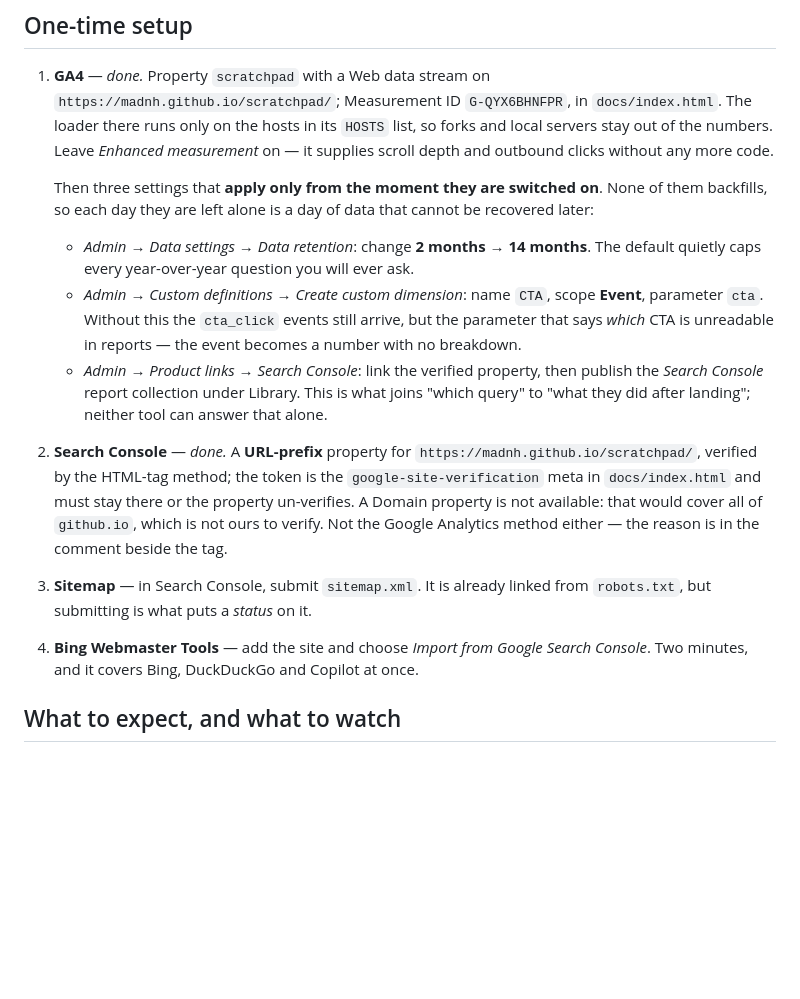
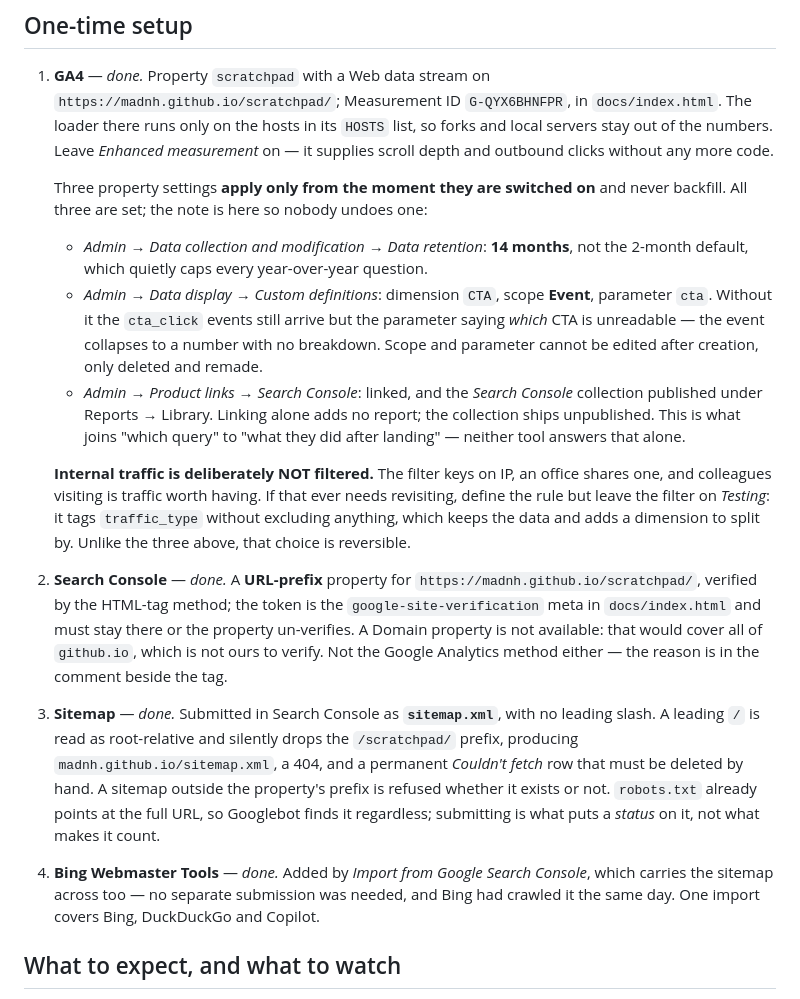
Before and after one commit to madnh/scratchpad, a Markdown page: .github/SEO.md, the part around the change. Rendered like a GitHub page; blank space fills up the shorter version.

Commit message:
[docs-seo-status] docs(seo): record what tracking is actually set, and correct two notes
Every one-time step is done, so .github/SEO.md says so — a checklist that still
reads as pending is a checklist someone repeats.

Two corrections. Bing's import from Search Console carries the sitemap across;
the note said to submit it separately. And the sitemap field in Search Console
takes `sitemap.xml` with no leading slash — a `/` is read as root-relative,
drops the /scratchpad/ prefix, and leaves a permanent "Couldn't fetch" row for
a URL that was never going to exist.

Internal traffic filtering is recorded as a decision rather than an omission,
with the Testing-mode alternative, so it does not read later as forgotten.

Co-Authored-By: Claude Opus 5 (1M context) <noreply@anthropic.com>
Claude-Session: https://claude.ai/code/session_01VGYnqPKtsrWfugEKyASb7a

```diff
--- a/.github/SEO.md
+++ b/.github/SEO.md
@@ -26,30 +26,43 @@ between them is normal (ad blockers, prefetch, bots), not a bug to chase.
    Leave *Enhanced measurement* on — it supplies scroll depth and outbound clicks
    without any more code.
 
-   Then three settings that **apply only from the moment they are switched on**.
-   None of them backfills, so each day they are left alone is a day of data that
-   cannot be recovered later:
+   Three property settings **apply only from the moment they are switched on** and
+   never backfill. All three are set; the note is here so nobody undoes one:
 
-   - *Admin → Data settings → Data retention*: change **2 months → 14 months**.
-     The default quietly caps every year-over-year question you will ever ask.
-   - *Admin → Custom definitions → Create custom dimension*: name `CTA`, scope
-     **Event**, parameter `cta`. Without this the `cta_click` events still
-     arrive, but the parameter that says *which* CTA is unreadable in reports —
-     the event becomes a number with no breakdown.
-   - *Admin → Product links → Search Console*: link the verified property, then
-     publish the *Search Console* report collection under Library. This is what
-     joins "which query" to "what they did after landing"; neither tool can
-     answer that alone.
+   - *Admin → Data collection and modification → Data retention*: **14 months**,
+     not the 2-month default, which quietly caps every year-over-year question.
+   - *Admin → Data display → Custom definitions*: dimension `CTA`, scope
+     **Event**, parameter `cta`. Without it the `cta_click` events still arrive
+     but the parameter saying *which* CTA is unreadable — the event collapses to
+     a number with no breakdown. Scope and parameter cannot be edited after
+     creation, only deleted and remade.
+   - *Admin → Product links → Search Console*: linked, and the *Search Console*
+     collection published under Reports → Library. Linking alone adds no report;
+     the collection ships unpublished. This is what joins "which query" to "what
+     they did after landing" — neither tool answers that alone.
+
+   **Internal traffic is deliberately NOT filtered.** The filter keys on IP, an
+   office shares one, and colleagues visiting is traffic worth having. If that
+   ever needs revisiting, define the rule but leave the filter on *Testing*: it
+   tags `traffic_type` without excluding anything, which keeps the data and adds
+   a dimension to split by. Unlike the three above, that choice is reversible.
 2. **Search Console** — *done.* A **URL-prefix** property for
    `https://madnh.github.io/scratchpad/`, verified by the HTML-tag method; the
    token is the `google-site-verification` meta in `docs/index.html` and must
    stay there or the property un-verifies. A Domain property is not available:
    that would cover all of `github.io`, which is not ours to verify. Not the
    Google Analytics method either — the reason is in the comment beside the tag.
-3. **Sitemap** — in Search Console, submit `sitemap.xml`. It is already linked
-   from `robots.txt`, but submitting is what puts a *status* on it.
-4. **Bing Webmaster Tools** — add the site and choose *Import from Google Search
-   Console*. Two minutes, and it covers Bing, DuckDuckGo and Copilot at once.
+3. **Sitemap** — *done.* Submitted in Search Console as **`sitemap.xml`**, with
+   no leading slash. A leading `/` is read as root-relative and silently drops
+   the `/scratchpad/` prefix, producing `madnh.github.io/sitemap.xml`, a 404, and
+   a permanent *Couldn't fetch* row that must be deleted by hand. A sitemap
+   outside the property's prefix is refused whether it exists or not.
+   `robots.txt` already points at the full URL, so Googlebot finds it regardless;
+   submitting is what puts a *status* on it, not what makes it count.
+4. **Bing Webmaster Tools** — *done.* Added by *Import from Google Search
+   Console*, which carries the sitemap across too — no separate submission was
+   needed, and Bing had crawled it the same day. One import covers Bing,
+   DuckDuckGo and Copilot.
 
 ## What to expect, and what to watch
 
```
